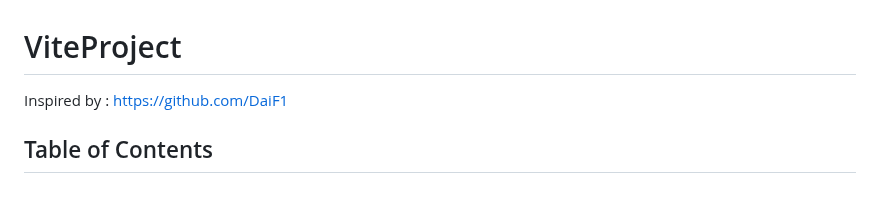
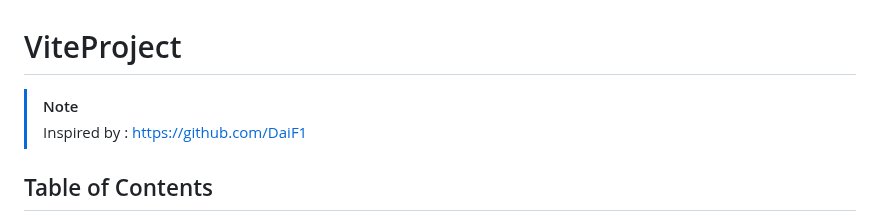
Before and after one commit to TcharlyMusic/ViteProject, a Markdown page: README.md, the part around the change. Drawn GitHub-style; blank space fills up the shorter version.

```diff
--- a/README.md
+++ b/README.md
@@ -1,5 +1,6 @@
 # ViteProject
-Inspired by : https://github.com/DaiF1
+> [!NOTE]
+> Inspired by : https://github.com/DaiF1
 
 ## Table of Contents
 1. [Installation de Vite pour le nouveau Projet](#ViteProject-01)
```
